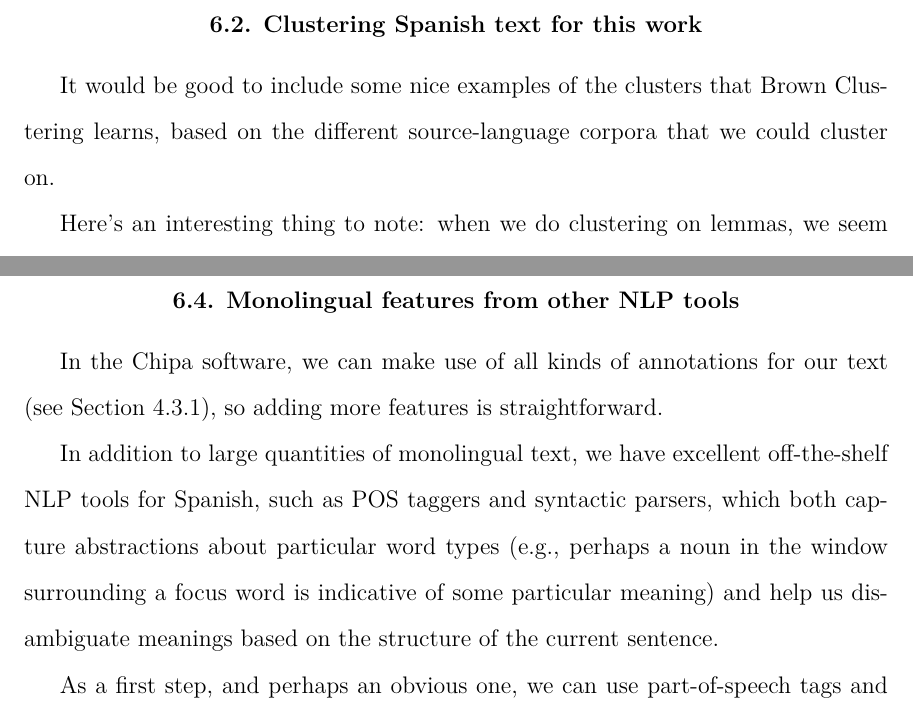
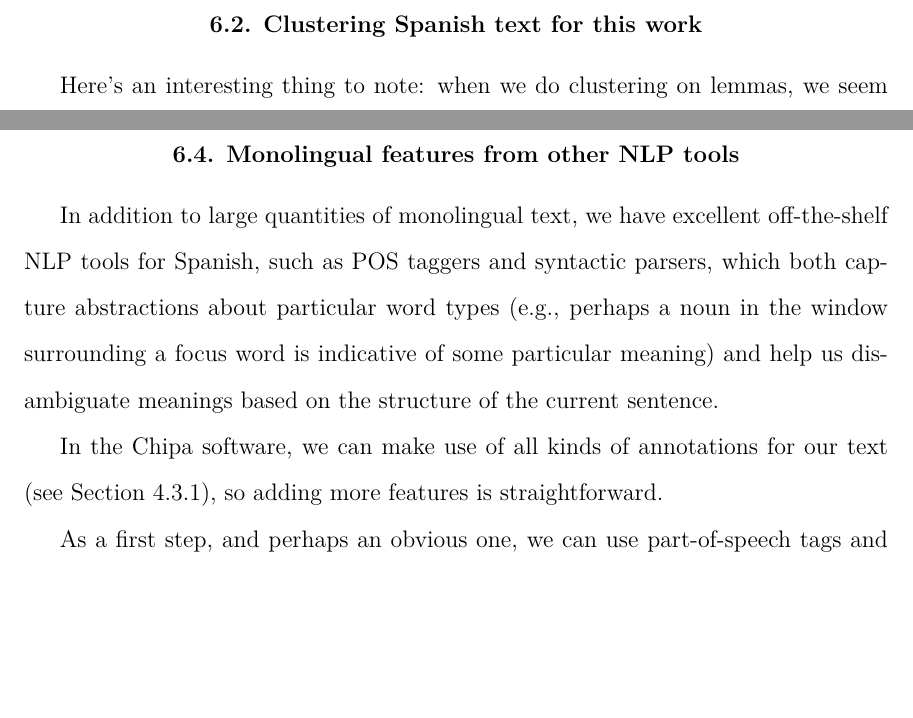
Before and after one commit to alexrudnick/dissertation, a LaTeX thesis (dissertation/dissertation.tex, which reads dissertation/monolingual.tex): two parts of pages 83 and 86 of 115, joined at a grey line, cut so that both start at the same text, the shorter picture padded with empty space. Compiled offline with XeLaTeX.

Commit message:
shuffling deck chairs

```diff
--- a/dissertation/monolingual.tex
+++ b/dissertation/monolingual.tex
@@ -96,9 +96,8 @@ answer several relevant questions.
 
 \section{Clustering Spanish text for this work}
 
-It would be good to include some nice examples of the clusters that Brown
-Clustering learns, based on the different source-language corpora that we could
-cluster on.
+%% TODO: include examples of the clusters that we learn from different corpora
+%% specify lemmatized versus not lemmatized
 
 Here's an interesting thing to note: when we do clustering on lemmas, we seem
 to pick up more on ``semantic" categories of things. Note the ``infrastructure"
@@ -208,11 +207,6 @@ with similar co-occurrence patterns, and thus similar meanings, have nearby
 representations.  These approaches make use of the distributional hypothesis to
 
 \section{Monolingual features from other NLP tools}
-In the Chipa software, we can make use of all kinds of annotations for our
-text (see Section \ref{sec:annotations}), so adding more features is
-straightforward.
-
-
 %% XXX: can we characterize "excellent" here? How good is FreeLing versus other
 %% off-the-shelf Spanish parsers?
 In addition to large quantities of monolingual text, we have excellent
@@ -222,6 +216,10 @@ noun in the window surrounding a focus word is indicative of some particular
 meaning) and help us disambiguate meanings based on the structure of the
 current sentence.
 
+
+In the Chipa software, we can make use of all kinds of annotations for our
+text (see Section \ref{sec:annotations}), so adding more features is
+straightforward.
 
 As a first step, and perhaps an obvious one, we can use part-of-speech tags and
 features extracted from parsers, such as the heads and children of the focus
```
